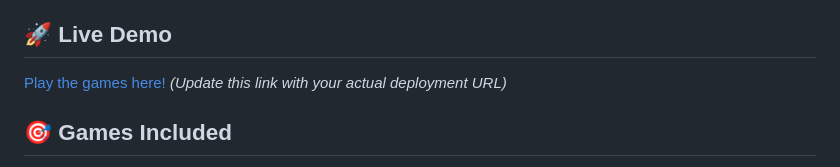
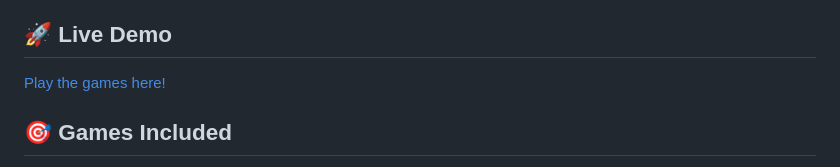
Before and after one commit to ivakalol/MiniGames, a Markdown page: README.md, the part around the change. Rendered like a GitHub page.

```diff
--- a/README.md
+++ b/README.md
@@ -4,7 +4,7 @@ A collection of fast-paced, browser-based mini-games that challenge your reflexe
 
 ## 🚀 Live Demo
 
-[Play the games here!](https://ivakalol.github.io/MiniGames/) *(Update this link with your actual deployment URL)*
+[Play the games here!](https://ivakalol.github.io/MiniGames/)
 
 ## 🎯 Games Included
 
```
